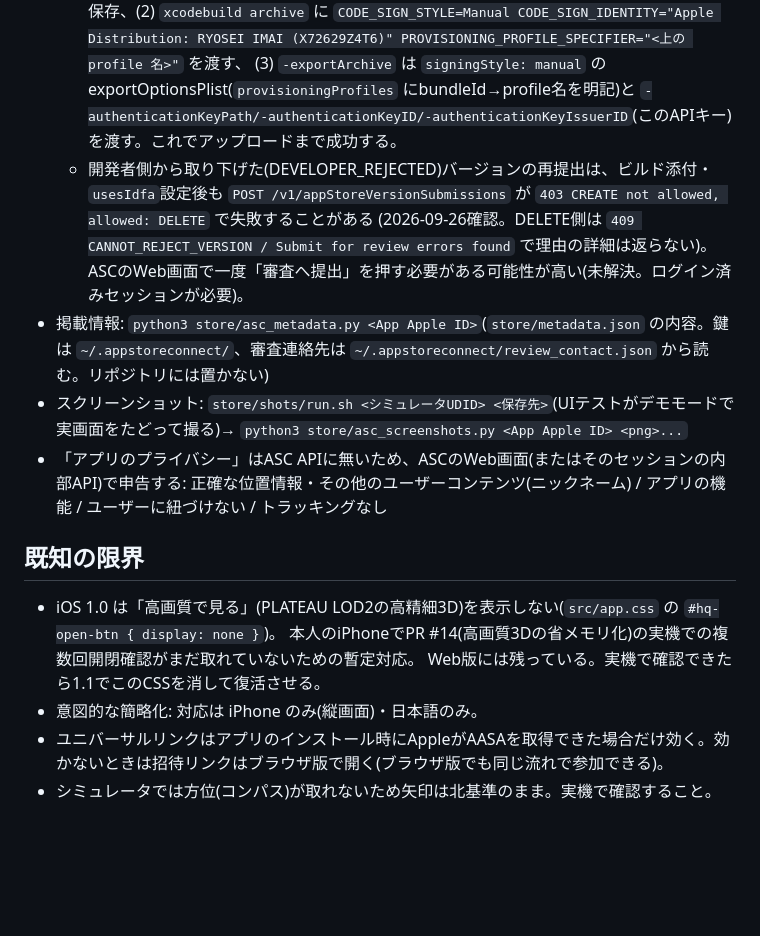
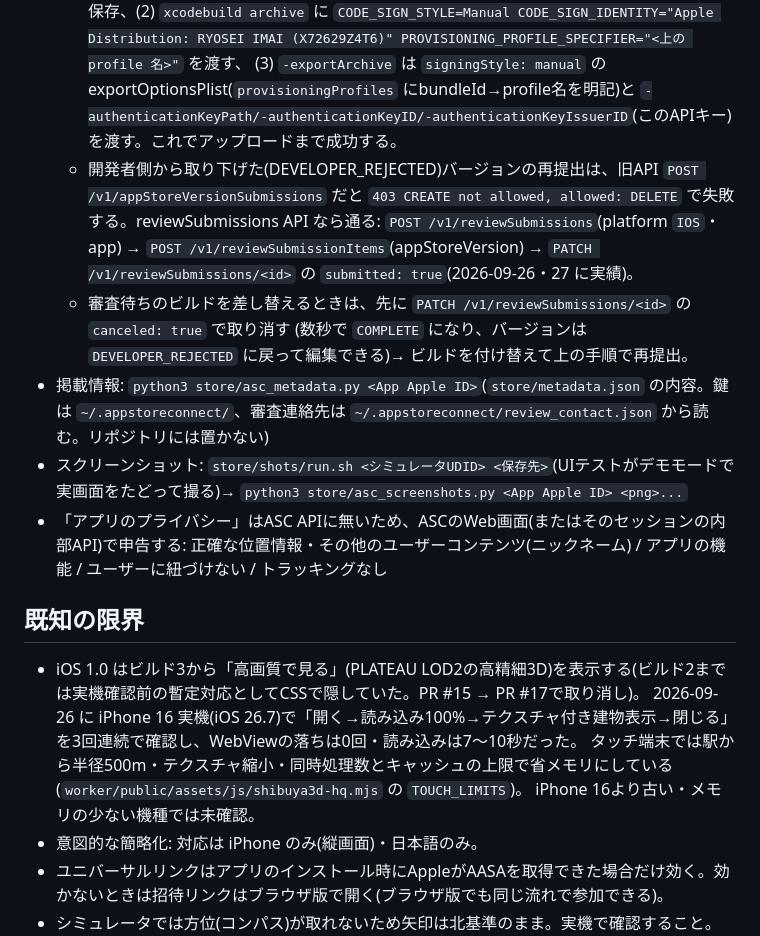
Before and after one commit to Ryoseiimai/shibuya-machimachi, a Markdown page: app/README.md, the part around the change. Drawn GitHub-style; blank space fills up the shorter version.

Commit message:
README(app): iOS 1.0はビルド3から高画質3Dを表示(実機3回確認済み)・審査の取り消しと再提出の手順を実績に合わせて更新 (#18)

```diff
--- a/app/README.md
+++ b/app/README.md
@@ -42,10 +42,12 @@ open ios/App/App.xcodeproj        # Xcodeで実行。または下のxcodebuild
     `CODE_SIGN_STYLE=Manual CODE_SIGN_IDENTITY="Apple Distribution: RYOSEI IMAI (X72629Z4T6)" PROVISIONING_PROFILE_SPECIFIER="<上の profile 名>"` を渡す、
     (3) `-exportArchive` は `signingStyle: manual` の exportOptionsPlist(`provisioningProfiles` にbundleId→profile名を明記)と
     `-authenticationKeyPath/-authenticationKeyID/-authenticationKeyIssuerID`(このAPIキー)を渡す。これでアップロードまで成功する。
-  - 開発者側から取り下げた(DEVELOPER_REJECTED)バージョンの再提出は、ビルド添付・`usesIdfa`設定後も
-    `POST /v1/appStoreVersionSubmissions` が `403 CREATE not allowed, allowed: DELETE` で失敗することがある
-    (2026-09-26確認。DELETE側は `409 CANNOT_REJECT_VERSION / Submit for review errors found` で理由の詳細は返らない)。
-    ASCのWeb画面で一度「審査へ提出」を押す必要がある可能性が高い(未解決。ログイン済みセッションが必要)。
+  - 開発者側から取り下げた(DEVELOPER_REJECTED)バージョンの再提出は、旧API `POST /v1/appStoreVersionSubmissions` だと
+    `403 CREATE not allowed, allowed: DELETE` で失敗する。reviewSubmissions API なら通る:
+    `POST /v1/reviewSubmissions`(platform `IOS`・app) → `POST /v1/reviewSubmissionItems`(appStoreVersion) →
+    `PATCH /v1/reviewSubmissions/<id>` の `submitted: true`(2026-09-26・27 に実績)。
+  - 審査待ちのビルドを差し替えるときは、先に `PATCH /v1/reviewSubmissions/<id>` の `canceled: true` で取り消す
+    (数秒で `COMPLETE` になり、バージョンは `DEVELOPER_REJECTED` に戻って編集できる)→ ビルドを付け替えて上の手順で再提出。
 - 掲載情報: `python3 store/asc_metadata.py <App Apple ID>`(`store/metadata.json` の内容。鍵は `~/.appstoreconnect/`、審査連絡先は `~/.appstoreconnect/review_contact.json` から読む。リポジトリには置かない)
 - スクリーンショット: `store/shots/run.sh <シミュレータUDID> <保存先>`(UIテストがデモモードで実画面をたどって撮る)→ `python3 store/asc_screenshots.py <App Apple ID> <png>...`
 - 「アプリのプライバシー」はASC APIに無いため、ASCのWeb画面(またはそのセッションの内部API)で申告する:
@@ -53,9 +55,10 @@ open ios/App/App.xcodeproj        # Xcodeで実行。または下のxcodebuild
 
 ## 既知の限界
 
-- iOS 1.0 は「高画質で見る」(PLATEAU LOD2の高精細3D)を表示しない(`src/app.css` の `#hq-open-btn { display: none }`)。
-  本人のiPhoneでPR #14(高画質3Dの省メモリ化)の実機での複数回開閉確認がまだ取れていないための暫定対応。
-  Web版には残っている。実機で確認できたら1.1でこのCSSを消して復活させる。
+- iOS 1.0 はビルド3から「高画質で見る」(PLATEAU LOD2の高精細3D)を表示する(ビルド2までは実機確認前の暫定対応としてCSSで隠していた。PR #15 → PR #17で取り消し)。
+  2026-09-26 に iPhone 16 実機(iOS 26.7)で「開く→読み込み100%→テクスチャ付き建物表示→閉じる」を3回連続で確認し、WebViewの落ちは0回・読み込みは7〜10秒だった。
+  タッチ端末では駅から半径500m・テクスチャ縮小・同時処理数とキャッシュの上限で省メモリにしている(`worker/public/assets/js/shibuya3d-hq.mjs` の `TOUCH_LIMITS`)。
+  iPhone 16より古い・メモリの少ない機種では未確認。
 - 意図的な簡略化: 対応は iPhone のみ(縦画面)・日本語のみ。
 - ユニバーサルリンクはアプリのインストール時にAppleがAASAを取得できた場合だけ効く。効かないときは招待リンクはブラウザ版で開く(ブラウザ版でも同じ流れで参加できる)。
 - シミュレータでは方位(コンパス)が取れないため矢印は北基準のまま。実機で確認すること。
```
